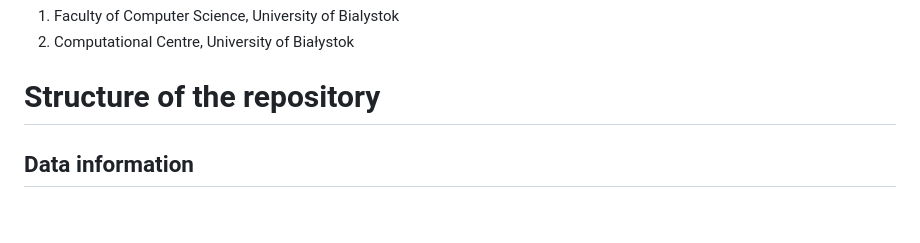
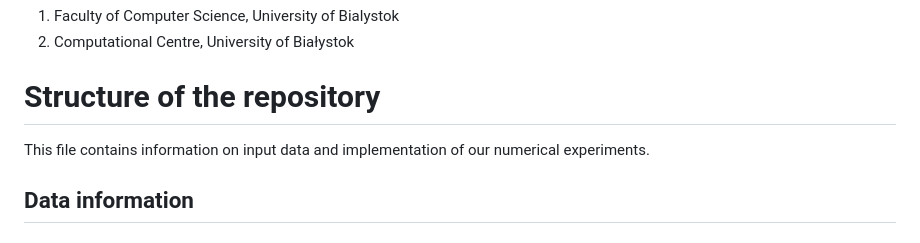
Before and after one commit to p100mma/simil_clq_clustering, a Markdown page: README.md, the part around the change. Rendered like a GitHub page.

```diff
--- a/README.md
+++ b/README.md
@@ -9,6 +9,8 @@ This respository corresponds to the manuscript submission for ISMB 2025:
  2. Computational Centre, University of Białystok
 
 # Structure of the repository
+
+This file contains information on input data and implementation of our numerical experiments.
 
 
 
```
